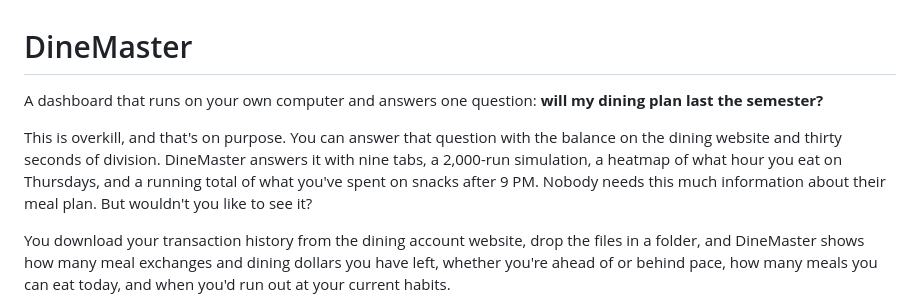
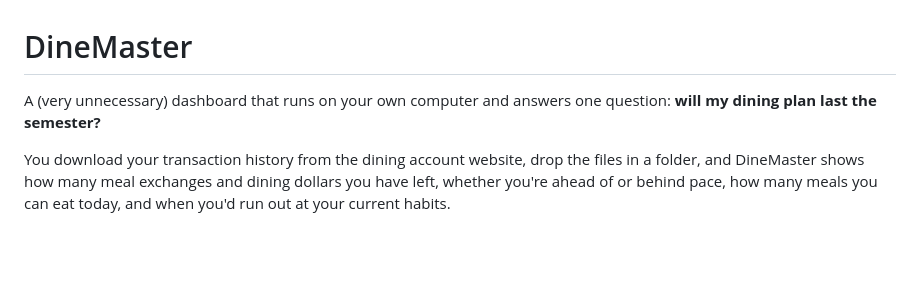
Before and after one commit to LoganBradley787/dinemaster, a Markdown page: README.md, the part around the change. GitHub-like rendering; blank space fills up the shorter version.

```diff
--- a/README.md
+++ b/README.md
@@ -1,8 +1,6 @@
 # DineMaster
 
-A dashboard that runs on your own computer and answers one question: **will my dining plan last the semester?**
-
-This is overkill, and that's on purpose. You can answer that question with the balance on the dining website and thirty seconds of division. DineMaster answers it with nine tabs, a 2,000-run simulation, a heatmap of what hour you eat on Thursdays, and a running total of what you've spent on snacks after 9 PM. Nobody needs this much information about their meal plan. But wouldn't you like to see it?
+A (very unnecessary) dashboard that runs on your own computer and answers one question: **will my dining plan last the semester?**
 
 You download your transaction history from the dining account website, drop the files in a folder, and DineMaster shows how many meal exchanges and dining dollars you have left, whether you're ahead of or behind pace, how many meals you can eat today, and when you'd run out at your current habits.
 
```
